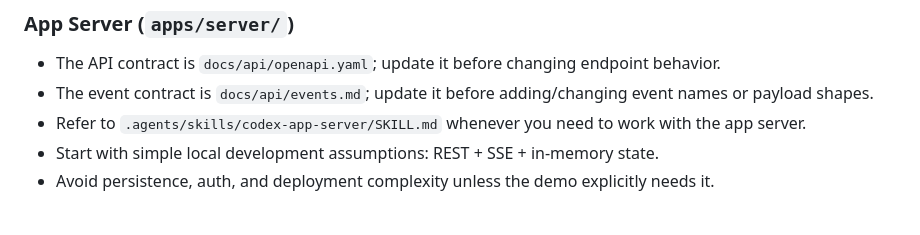
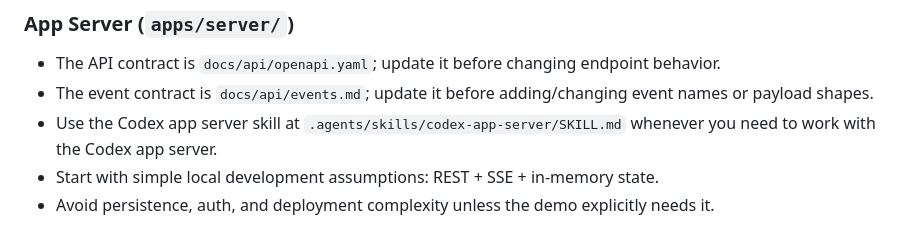
Before and after one commit to iofold/open-bubble, a Markdown page: AGENTS.md, the part around the change. Rendered like a GitHub page.

Commit message:
docs: clarify Codex app server skill guidance

```diff
--- a/AGENTS.md
+++ b/AGENTS.md
@@ -53,7 +53,7 @@ docs/
 
 - The API contract is `docs/api/openapi.yaml`; update it before changing endpoint behavior.
 - The event contract is `docs/api/events.md`; update it before adding/changing event names or payload shapes.
-- Refer to `.agents/skills/codex-app-server/SKILL.md` whenever you need to work with the app server.
+- Use the Codex app server skill at `.agents/skills/codex-app-server/SKILL.md` whenever you need to work with the Codex app server.
 - Start with simple local development assumptions: REST + SSE + in-memory state.
 - Avoid persistence, auth, and deployment complexity unless the demo explicitly needs it.
 
```
